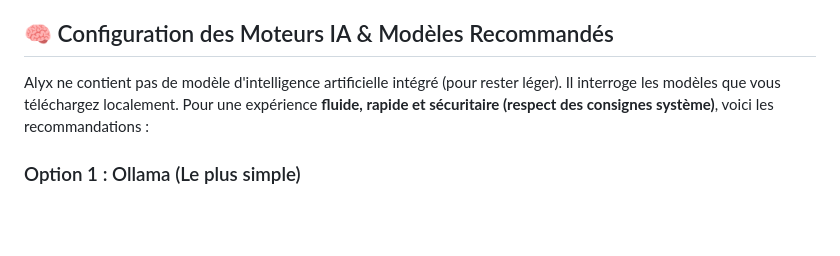
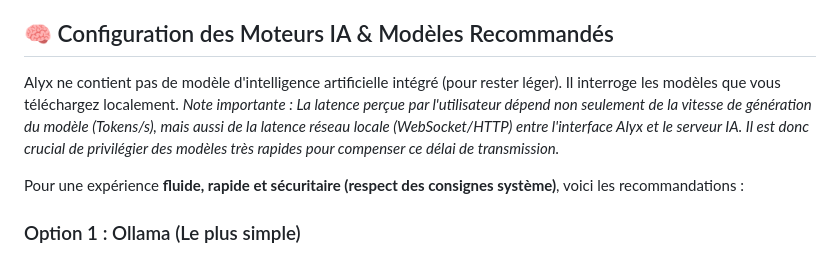
Before and after one commit to christyl753/Alyx, a Markdown page: README.md, the part around the change. GitHub-like rendering; blank space fills up the shorter version.

Commit message:
docs: précision sur la latence réseau dans le choix du modèle

```diff
--- a/README.md
+++ b/README.md
@@ -17,7 +17,10 @@ Il prend en charge nativement **Windows** et **Linux** (Fedora/Nobara) et s'int
 
 ## 🧠 Configuration des Moteurs IA & Modèles Recommandés
 
-Alyx ne contient pas de modèle d'intelligence artificielle intégré (pour rester léger). Il interroge les modèles que vous téléchargez localement. Pour une expérience **fluide, rapide et sécuritaire (respect des consignes système)**, voici les recommandations :
+Alyx ne contient pas de modèle d'intelligence artificielle intégré (pour rester léger). Il interroge les modèles que vous téléchargez localement.
+*Note importante : La latence perçue par l'utilisateur dépend non seulement de la vitesse de génération du modèle (Tokens/s), mais aussi de la latence réseau locale (WebSocket/HTTP) entre l'interface Alyx et le serveur IA. Il est donc crucial de privilégier des modèles très rapides pour compenser ce délai de transmission.*
+
+Pour une expérience **fluide, rapide et sécuritaire (respect des consignes système)**, voici les recommandations :
 
 ### Option 1 : Ollama (Le plus simple)
 1. Téléchargez et installez [Ollama](https://ollama.com/).
```
